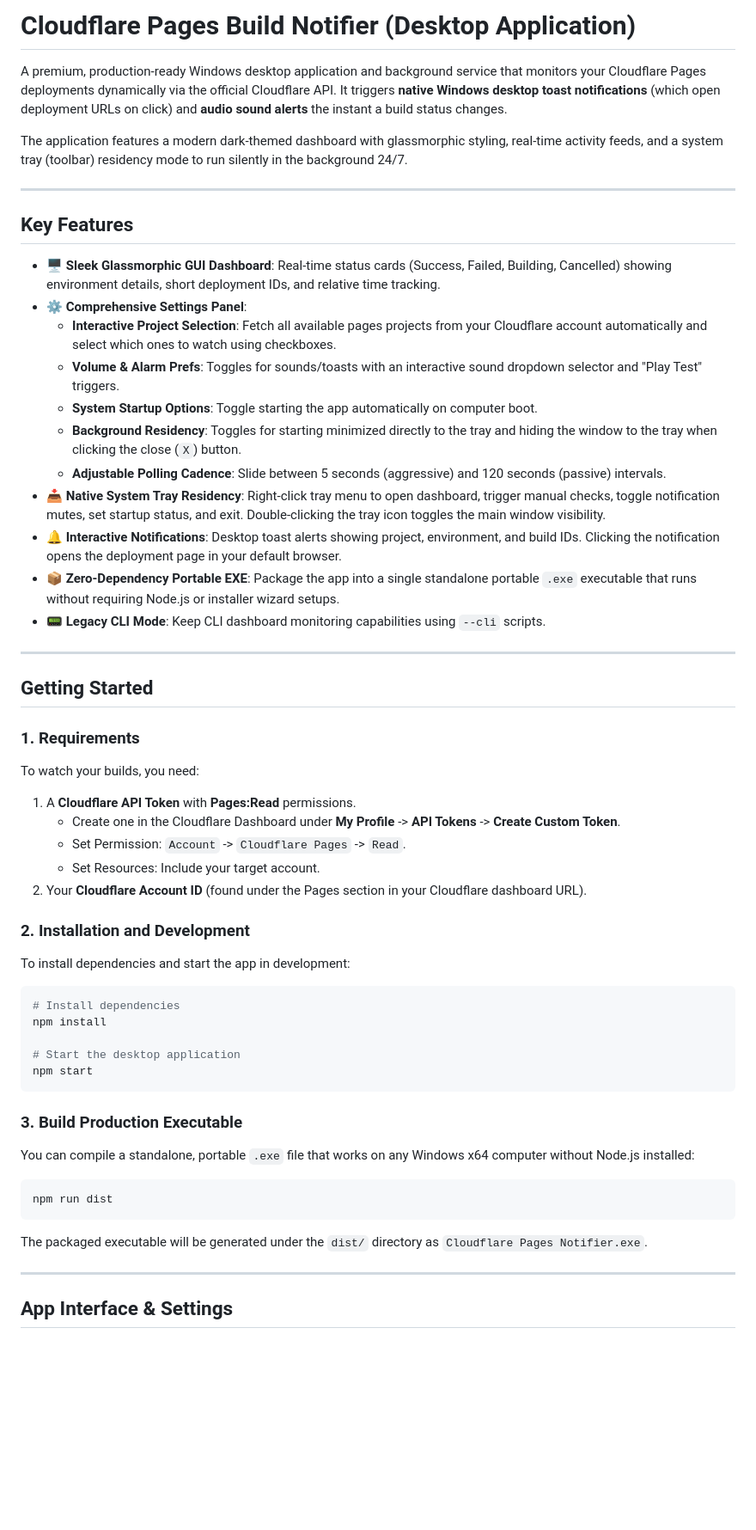
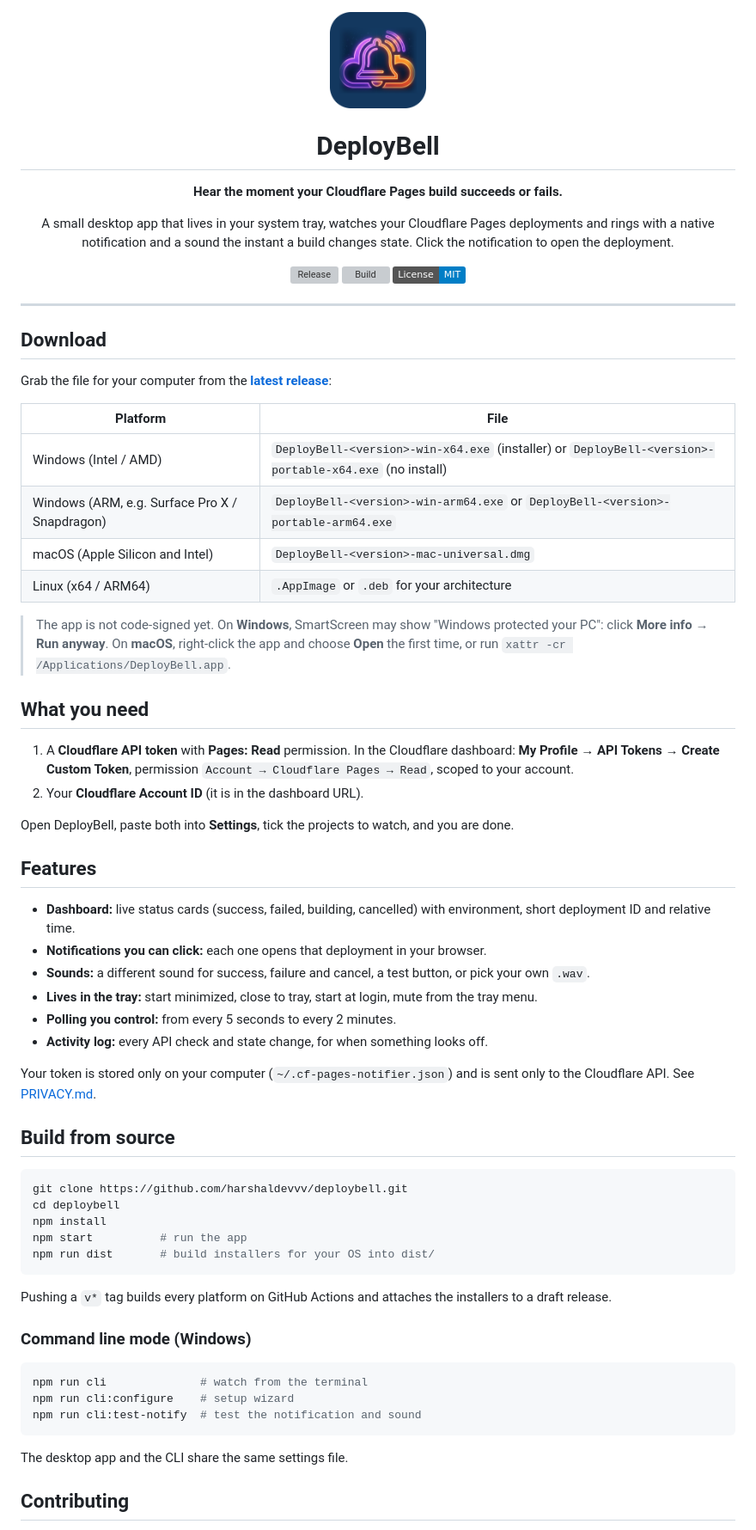
Before and after one commit to harshaldevvv/deploybell, a Markdown page: README.md, the part around one of its changes. Shown at 86% size. Rendered like a GitHub page; pictures changed too: assets/icon.png; badges without logos; blank space fills up the shorter version; grey boxes are pictures that could not be loaded.

Commit message:
Rename to DeployBell and build for Windows, macOS and Linux
- New name, app id (dev.harshal.deploybell) and an icon without the old
  "Cloudflare Pages Notifier" lettering baked into the artwork.
- Sounds now play on every OS: PowerShell on Windows, afplay on macOS,
  paplay/aplay on Linux, via execFile so the path never reaches a shell.
- macOS tray icon scaled to menu-bar size.
- Release workflow: Windows x64 + ARM64 (installer and portable), macOS
  universal (ad-hoc signed dmg/zip), Linux x64 + ARM64 (AppImage, deb).
- electron-builder range synced with the lockfile so npm ci works.
- README rewritten around downloading; run-hidden.vbs removed (it
  launched a CLI exe that is no longer built under that name).

Co-Authored-By: Claude Opus 5.5 <noreply@anthropic.com>

````diff
--- a/README.md
+++ b/README.md
@@ -1,55 +1,80 @@
-# Cloudflare Pages Build Notifier (Desktop Application)
+<div align="center">
 
-A premium, production-ready Windows desktop application and background service that monitors your Cloudflare Pages deployments dynamically via the official Cloudflare API. It triggers **native Windows desktop toast notifications** (which open deployment URLs on click) and **audio sound alerts** the instant a build status changes.
+<img src="assets/icon.png" width="112" height="112" alt="DeployBell" />
 
-The application features a modern dark-themed dashboard with glassmorphic styling, real-time activity feeds, and a system tray (toolbar) residency mode to run silently in the background 24/7.
+# DeployBell
+
+**Hear the moment your Cloudflare Pages build succeeds or fails.**
+
+A small desktop app that lives in your system tray, watches your Cloudflare Pages
+deployments and rings with a native notification and a sound the instant a build
+changes state. Click the notification to open the deployment.
+
+[![Release](https://img.shields.io/github/v/release/harshaldevvv/deploybell)](https://github.com/harshaldevvv/deploybell/releases/latest)
+[![Build](https://github.com/harshaldevvv/deploybell/actions/workflows/release.yml/badge.svg)](https://github.com/harshaldevvv/deploybell/actions/workflows/release.yml)
+[![License: MIT](https://img.shields.io/badge/License-MIT-blue.svg)](LICENSE)
+
+</div>
 
 ---
 
-## Key Features
+## Download
 
-* 🖥️ **Sleek Glassmorphic GUI Dashboard**: Real-time status cards (Success, Failed, Building, Cancelled) showing environment details, short deployment IDs, and relative time tracking.
-* ⚙️ **Comprehensive Settings Panel**:
-  * **Interactive Project Selection**: Fetch all available pages projects from your Cloudflare account automatically and select which ones to watch using checkboxes.
-  * **Volume & Alarm Prefs**: Toggles for sounds/toasts with an interactive sound dropdown selector and "Play Test" triggers.
-  * **System Startup Options**: Toggle starting the app automatically on computer boot.
-  * **Background Residency**: Toggles for starting minimized directly to the tray and hiding the window to the tray when clicking the close (`X`) button.
-  * **Adjustable Polling Cadence**: Slide between 5 seconds (aggressive) and 120 seconds (passive) intervals.
-* 📥 **Native System Tray Residency**: Right-click tray menu to open dashboard, trigger manual checks, toggle notification mutes, set startup status, and exit. Double-clicking the tray icon toggles the main window visibility.
-* 🔔 **Interactive Notifications**: Desktop toast alerts showing project, environment, and build IDs. Clicking the notification opens the deployment page in your default browser.
-* 📦 **Zero-Dependency Portable EXE**: Package the app into a single standalone portable `.exe` executable that runs without requiring Node.js or installer wizard setups.
-* 📟 **Legacy CLI Mode**: Keep CLI dashboard monitoring capabilities using `--cli` scripts.
+Grab the file for your computer from the [**latest release**](https://github.com/harshaldevvv/deploybell/releases/latest):
 
----
+| Platform | File |
+| --- | --- |
+| Windows (Intel / AMD) | `DeployBell-<version>-win-x64.exe` (installer) or `DeployBell-<version>-portable-x64.exe` (no install) |
+| Windows (ARM, e.g. Surface Pro X / Snapdragon) | `DeployBell-<version>-win-arm64.exe` or `DeployBell-<version>-portable-arm64.exe` |
+| macOS (Apple Silicon and Intel) | `DeployBell-<version>-mac-universal.dmg` |
+| Linux (x64 / ARM64) | `.AppImage` or `.deb` for your architecture |
 
-## Getting Started
+> The app is not code-signed yet. On **Windows**, SmartScreen may show "Windows protected your PC":
+> click **More info → Run anyway**. On **macOS**, right-click the app and choose **Open** the first time,
+> or run `xattr -cr /Applications/DeployBell.app`.
 
-### 1. Requirements
-To watch your builds, you need:
-1. A **Cloudflare API Token** with **Pages:Read** permissions.
-   * Create one in the Cloudflare Dashboard under **My Profile** -> **API Tokens** -> **Create Custom Token**.
-   * Set Permission: `Account` -> `Cloudflare Pages` -> `Read`.
-   * Set Resources: Include your target account.
-2. Your **Cloudflare Account ID** (found under the Pages section in your Cloudflare dashboard URL).
+## What you need
 
-### 2. Installation and Development
-To install dependencies and start the app in development:
+1. A **Cloudflare API token** with **Pages: Read** permission.
+   In the Cloudflare dashboard: **My Profile → API Tokens → Create Custom Token**,
+   permission `Account → Cloudflare Pages → Read`, scoped to your account.
+2. Your **Cloudflare Account ID** (it is in the dashboard URL).
+
+Open DeployBell, paste both into **Settings**, tick the projects to watch, and you are done.
+
+## Features
+
+- **Dashboard:** live status cards (success, failed, building, cancelled) with environment, short deployment ID and relative time.
+- **Notifications you can click:** each one opens that deployment in your browser.
+- **Sounds:** a different sound for success, failure and cancel, a test button, or pick your own `.wav`.
+- **Lives in the tray:** start minimized, close to tray, start at login, mute from the tray menu.
+- **Polling you control:** from every 5 seconds to every 2 minutes.
+- **Activity log:** every API check and state change, for when something looks off.
+
+Your token is stored only on your computer (`~/.cf-pages-notifier.json`) and is sent only to the
+Cloudflare API. See [PRIVACY.md](PRIVACY.md).
+
+## Build from source
+
 ```bash
-# Install dependencies
+git clone https://github.com/harshaldevvv/deploybell.git
+cd deploybell
 npm install
-
-# Start the desktop application
-npm start
+npm start          # run the app
+npm run dist       # build installers for your OS into dist/
 ```
 
-### 3. Build Production Executable
-You can compile a standalone, portable `.exe` file that works on any Windows x64 computer without Node.js installed:
+Pushing a `v*` tag builds every platform on GitHub Actions and attaches the installers to a draft release.
+
+### Command line mode (Windows)
+
 ```bash
-npm run dist
+npm run cli              # watch from the terminal
+npm run cli:configure    # setup wizard
+npm run cli:test-notify  # test the notification and sound
 ```
-The packaged executable will be generated under the `dist/` directory as `Cloudflare Pages Notifier.exe`.
 
----
+The desktop app and the CLI share the same settings file.
 
-## App Interface & Settings
+## Contributing
 
````
Also changed, not shown: other parts of README.md (+3 -40 lines), CONTRIBUTING.md (+1 -1 lines), PRIVACY.md (+1 -1 lines), 8 other files.
